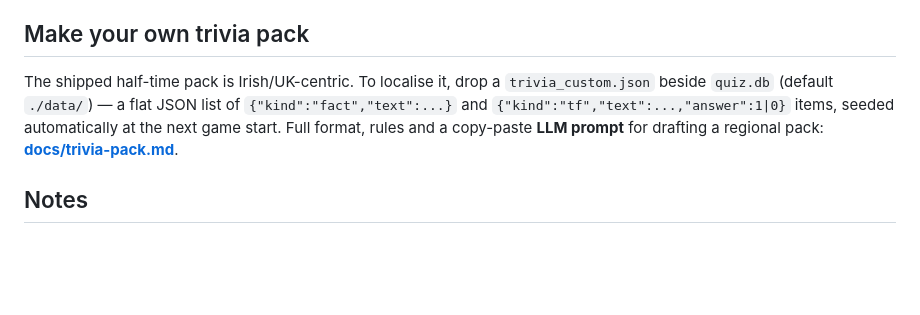
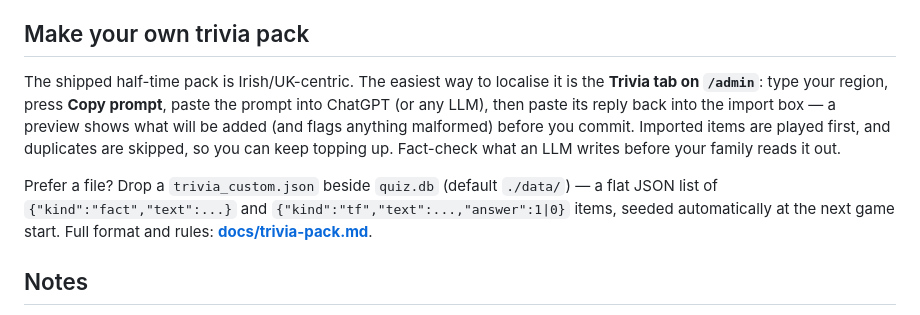
Before and after one commit to colfin22/intro-quiz, a Markdown page: README.md, the part around the change. Rendered like a GitHub page; blank space fills up the shorter version.

Commit message:
README: trivia localisation leads with the /admin Trivia tab import flow

```diff
--- a/README.md
+++ b/README.md
@@ -189,11 +189,17 @@ see **[docs/setup.md](docs/setup.md)**.
 
 ## Make your own trivia pack
 
-The shipped half-time pack is Irish/UK-centric. To localise it, drop a
-`trivia_custom.json` beside `quiz.db` (default `./data/`) — a flat JSON list of
-`{"kind":"fact","text":...}` and `{"kind":"tf","text":...,"answer":1|0}` items,
-seeded automatically at the next game start. Full format, rules and a copy-paste
-**LLM prompt** for drafting a regional pack: **[docs/trivia-pack.md](docs/trivia-pack.md)**.
+The shipped half-time pack is Irish/UK-centric. The easiest way to localise it is
+the **Trivia tab on `/admin`**: type your region, press **Copy prompt**, paste the
+prompt into ChatGPT (or any LLM), then paste its reply back into the import box —
+a preview shows what will be added (and flags anything malformed) before you
+commit. Imported items are played first, and duplicates are skipped, so you can
+keep topping up. Fact-check what an LLM writes before your family reads it out.
+
+Prefer a file? Drop a `trivia_custom.json` beside `quiz.db` (default `./data/`) —
+a flat JSON list of `{"kind":"fact","text":...}` and
+`{"kind":"tf","text":...,"answer":1|0}` items, seeded automatically at the next
+game start. Full format and rules: **[docs/trivia-pack.md](docs/trivia-pack.md)**.
 
 ## Notes
 
```
